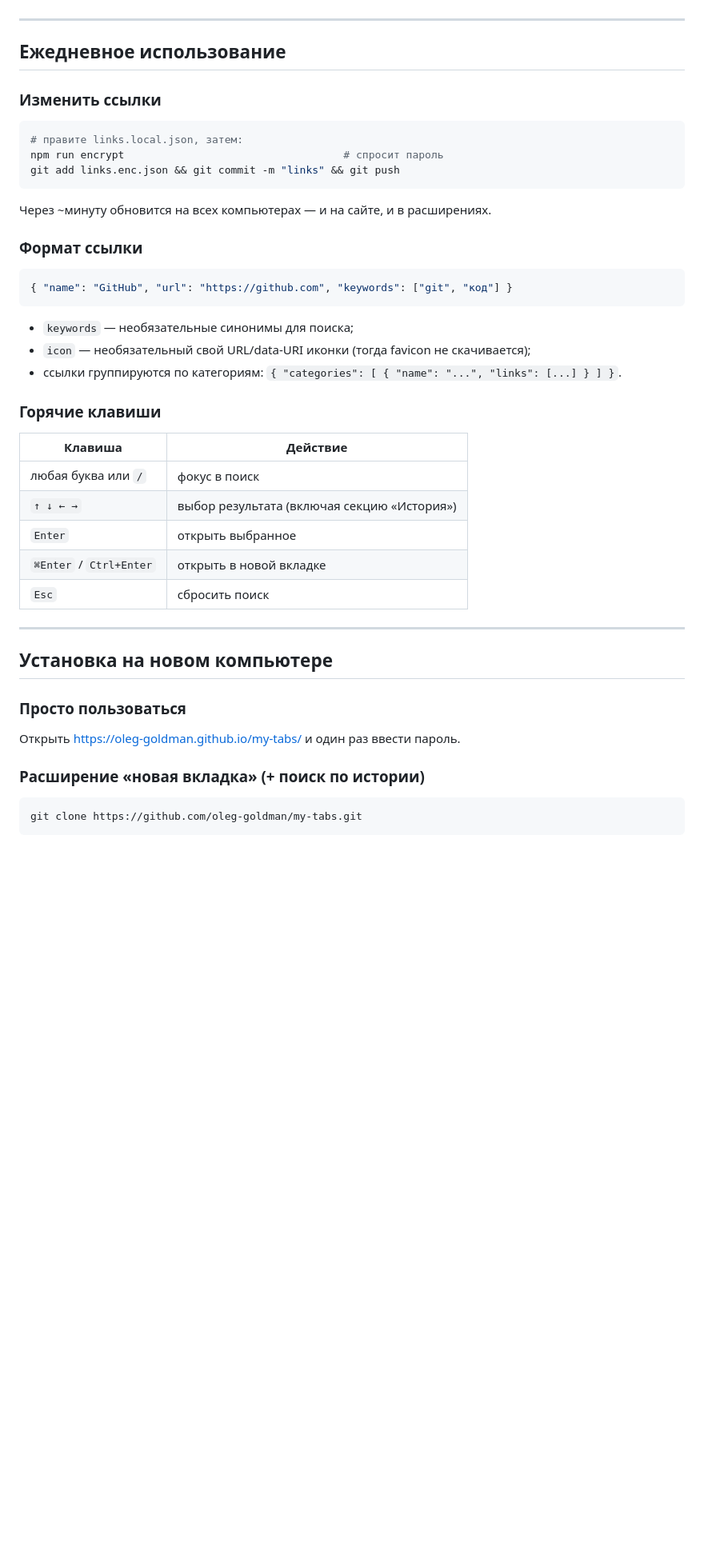
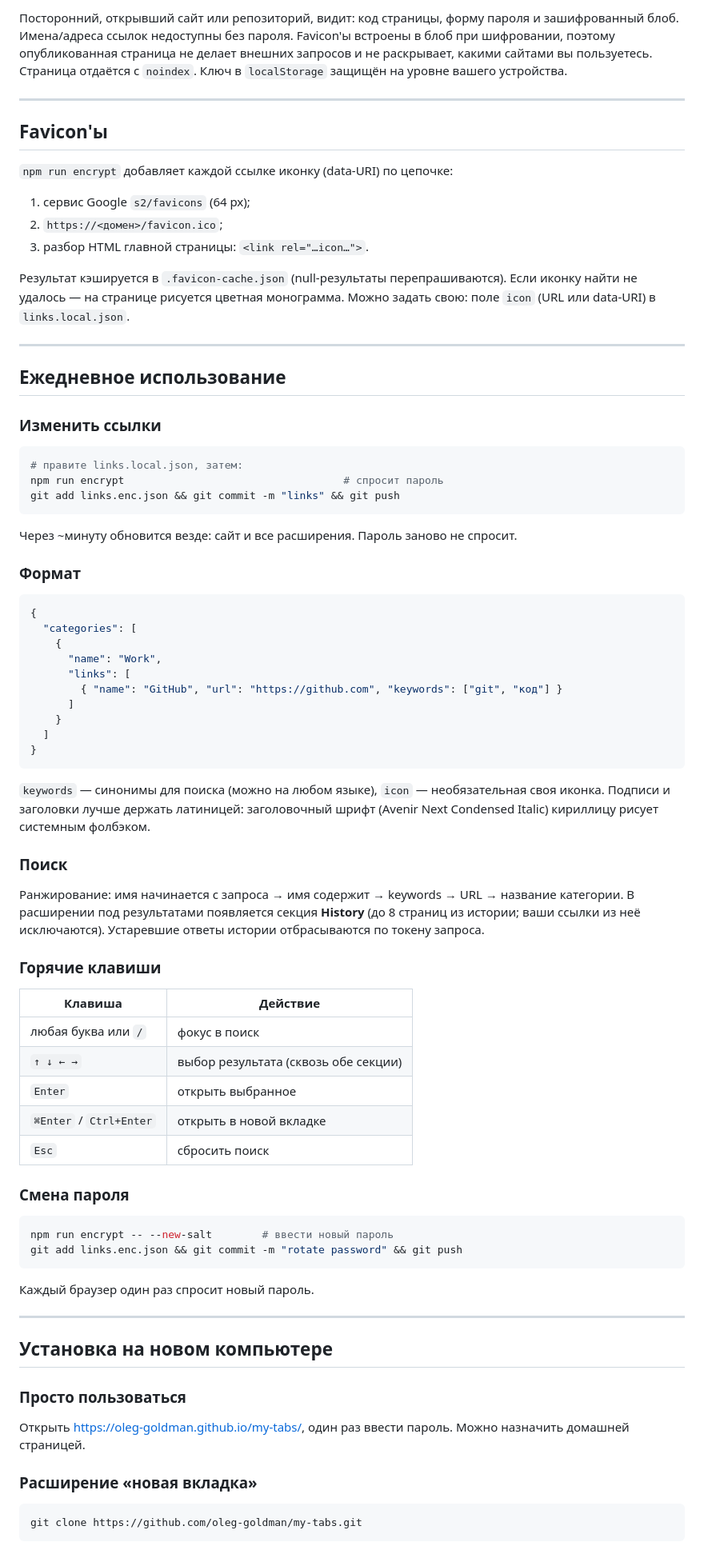
Before and after one commit to oleg-goldman/my-tabs, a Markdown page: README.md, the part around one of its changes. Shown at 80% size. Drawn GitHub-style; blank space fills up the shorter version.

````diff
--- a/README.md
+++ b/README.md
@@ -59,3 +74,22 @@ links.local.json  ──npm run encrypt──▶  links.enc.json  ──git push
+Посторонний, открывший сайт или репозиторий, видит: код страницы, форму пароля
+и зашифрованный блоб. Имена/адреса ссылок недоступны без пароля. Favicon'ы
+встроены в блоб при шифровании, поэтому опубликованная страница не делает
+внешних запросов и не раскрывает, какими сайтами вы пользуетесь. Страница
+отдаётся с `noindex`. Ключ в `localStorage` защищён на уровне вашего устройства.
+
+---
+
+## Favicon'ы
+
+`npm run encrypt` добавляет каждой ссылке иконку (data-URI) по цепочке:
+
+1. сервис Google `s2/favicons` (64 px);
+2. `https://<домен>/favicon.ico`;
+3. разбор HTML главной страницы: `<link rel="…icon…">`.
+
+Результат кэшируется в `.favicon-cache.json` (null-результаты перепрашиваются).
+Если иконку найти не удалось — на странице рисуется цветная монограмма.
+Можно задать свою: поле `icon` (URL или data-URI) в `links.local.json`.
 
 ---
 
@@ -69,27 +103,52 @@ npm run encrypt                                   # спросит пароль
 git add links.enc.json && git commit -m "links" && git push
 ```
 
-Через ~минуту обновится на всех компьютерах — и на сайте, и в расширениях.
+Через ~минуту обновится везде: сайт и все расширения. Пароль заново не спросит.
 
-### Формат ссылки
+### Формат
 
 ```json
-{ "name": "GitHub", "url": "https://github.com", "keywords": ["git", "код"] }
+{
+  "categories": [
+    {
+      "name": "Work",
+      "links": [
+        { "name": "GitHub", "url": "https://github.com", "keywords": ["git", "код"] }
+      ]
+    }
+  ]
+}
 ```
 
-- `keywords` — необязательные синонимы для поиска;
-- `icon` — необязательный свой URL/data-URI иконки (тогда favicon не скачивается);
-- ссылки группируются по категориям: `{ "categories": [ { "name": "...", "links": [...] } ] }`.
+`keywords` — синонимы для поиска (можно на любом языке), `icon` — необязательная
+своя иконка. Подписи и заголовки лучше держать латиницей: заголовочный шрифт
+(Avenir Next Condensed Italic) кириллицу рисует системным фолбэком.
+
+### Поиск
+
+Ранжирование: имя начинается с запроса → имя содержит → keywords → URL →
+название категории. В расширении под результатами появляется секция **History**
+(до 8 страниц из истории; ваши ссылки из неё исключаются). Устаревшие ответы
+истории отбрасываются по токену запроса.
 
 ### Горячие клавиши
 
 | Клавиша | Действие |
 |---|---|
 | любая буква или `/` | фокус в поиск |
-| `↑ ↓ ← →` | выбор результата (включая секцию «История») |
+| `↑ ↓ ← →` | выбор результата (сквозь обе секции) |
 | `Enter` | открыть выбранное |
 | `⌘Enter` / `Ctrl+Enter` | открыть в новой вкладке |
 | `Esc` | сбросить поиск |
+
+### Смена пароля
+
+```bash
+npm run encrypt -- --new-salt        # ввести новый пароль
+git add links.enc.json && git commit -m "rotate password" && git push
+```
+
+Каждый браузер один раз спросит новый пароль.
 
 ---
 
@@ -97,9 +156,10 @@ git add links.enc.json && git commit -m "links" && git push
 
 ### Просто пользоваться
 
-Открыть https://oleg-goldman.github.io/my-tabs/ и один раз ввести пароль.
+Открыть https://oleg-goldman.github.io/my-tabs/, один раз ввести пароль.
+Можно назначить домашней страницей.
 
-### Расширение «новая вкладка» (+ поиск по истории)
+### Расширение «новая вкладка»
 
 ```bash
 git clone https://github.com/oleg-goldman/my-tabs.git
````
Also changed, not shown: other parts of README.md (+79 -58 lines), CLAUDE.md (added, +34 -0 lines).
